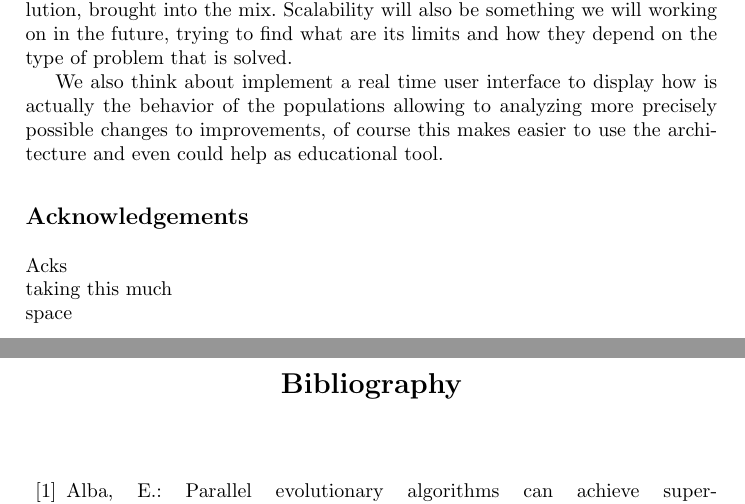
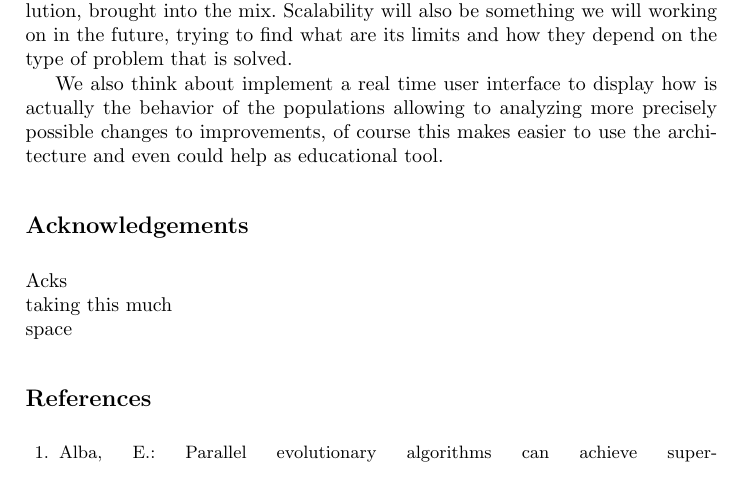
Before and after one commit to Erickvami/article-distributed-parallel, a LaTeX thesis (cross-breed.tex): two parts of pages 14 and 15 of 17 before the commit and part of page 14 of 16 after it, the two joined at a grey line, cut so that both start at the same text. Compiled offline with pdfLaTeX.

Commit message:
Back to 16 pages after eliminating package

```diff
--- a/cross-breed.tex
+++ b/cross-breed.tex
@@ -7,7 +7,7 @@
 \usepackage{tikz}
 \usetikzlibrary{calc}
 \usepackage{graphicx}
-\usepackage[numbers,sort&compress]{natbib}
+%\usepackage[numbers,sort&compress]{natbib}
 \hyphenation{pa-ra-me-tri-za-tion}
 
 \begin{document}
```
